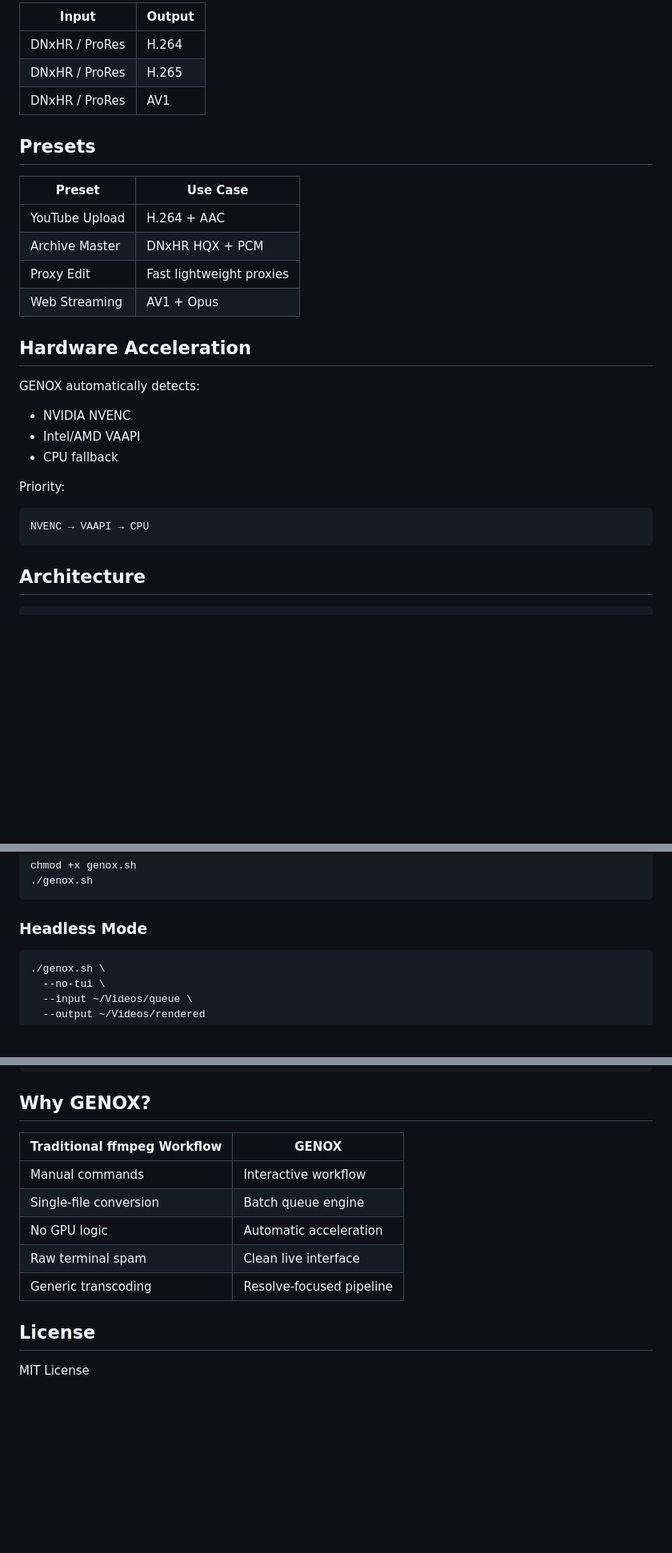
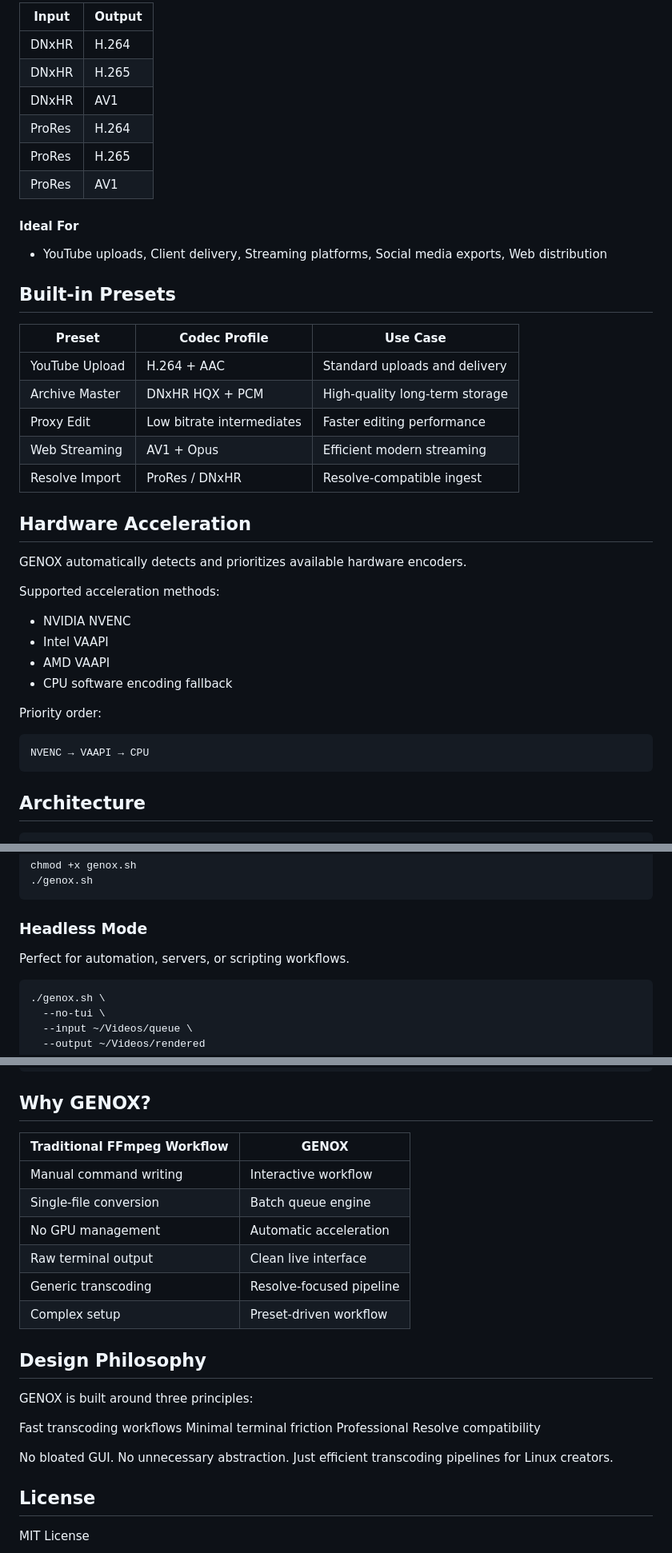
Before and after one commit to shahil-sk/genox, a Markdown page: README.md, 3 parts joined by grey strips. Shown at 80% size. Drawn GitHub-style; blank space fills up the shorter version.

````diff
--- a/README.md
+++ b/README.md
@@ -65,35 +82,42 @@ For final delivery/export.
 
-| Input          | Output |
-| -------------- | ------ |
-| DNxHR / ProRes | H.264  |
-| DNxHR / ProRes | H.265  |
-| DNxHR / ProRes | AV1    |
+| Input  | Output |
+| ------ | ------ |
+| DNxHR  | H.264  |
+| DNxHR  | H.265  |
+| DNxHR  | AV1    |
+| ProRes | H.264  |
+| ProRes | H.265  |
+| ProRes | AV1    |
 
+#### Ideal For
+- YouTube uploads, Client delivery, Streaming platforms, Social media exports, Web distribution
 
-## Presets
+## Built-in Presets
 
-| Preset         | Use Case                 |
-| -------------- | ------------------------ |
-| YouTube Upload | H.264 + AAC              |
-| Archive Master | DNxHR HQX + PCM          |
-| Proxy Edit     | Fast lightweight proxies |
-| Web Streaming  | AV1 + Opus               |
+| Preset         | Codec Profile             | Use Case                       |
+| -------------- | ------------------------- | ------------------------------ |
+| YouTube Upload | H.264 + AAC               | Standard uploads and delivery  |
+| Archive Master | DNxHR HQX + PCM           | High-quality long-term storage |
+| Proxy Edit     | Low bitrate intermediates | Faster editing performance     |
+| Web Streaming  | AV1 + Opus                | Efficient modern streaming     |
+| Resolve Import | ProRes / DNxHR            | Resolve-compatible ingest      |
 
 
 ## Hardware Acceleration
 
-GENOX automatically detects:
+GENOX automatically detects and prioritizes available hardware encoders.
 
-* NVIDIA NVENC
-* Intel/AMD VAAPI
-* CPU fallback
+Supported acceleration methods:
 
-Priority:
+- NVIDIA NVENC
+- Intel VAAPI
+- AMD VAAPI
+- CPU software encoding fallback
 
+Priority order:
 ```text
 NVENC → VAAPI → CPU
 ```
-
 
 ## Architecture
 
@@ -141,7 +165,7 @@ chmod +x genox.sh
 ```
 
 ### Headless Mode
-
+Perfect for automation, servers, or scripting workflows.
 ```bash
 ./genox.sh \
   --no-tui \
@@ -162,14 +186,24 @@ chmod +x genox.sh
 
 ## Why GENOX?
 
-| Traditional ffmpeg Workflow | GENOX                    |
+| Traditional FFmpeg Workflow | GENOX                    |
 | --------------------------- | ------------------------ |
-| Manual commands             | Interactive workflow     |
+| Manual command writing      | Interactive workflow     |
 | Single-file conversion      | Batch queue engine       |
-| No GPU logic                | Automatic acceleration   |
-| Raw terminal spam           | Clean live interface     |
+| No GPU management           | Automatic acceleration   |
+| Raw terminal output         | Clean live interface     |
 | Generic transcoding         | Resolve-focused pipeline |
+| Complex setup               | Preset-driven workflow   |
 
+## Design Philosophy
+
+GENOX is built around three principles:
+
+Fast transcoding workflows
+Minimal terminal friction
+Professional Resolve compatibility
+
+No bloated GUI. No unnecessary abstraction. Just efficient transcoding pipelines for Linux creators.
 
 ## License
 
````
Also changed, not shown: other parts of README.md (+45 -28 lines).
